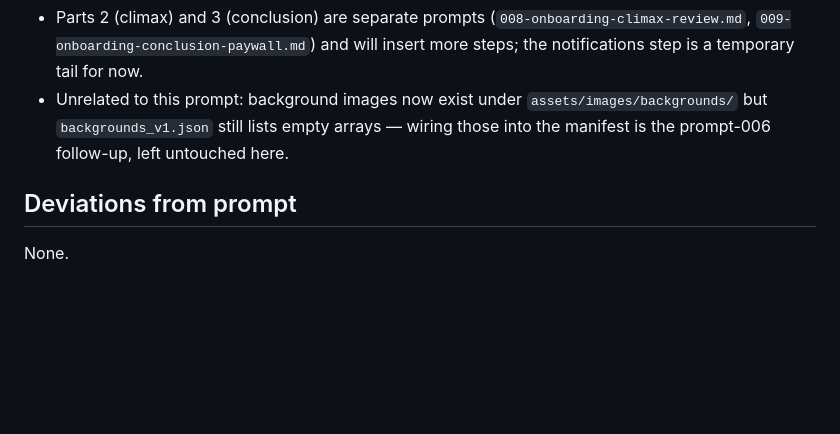
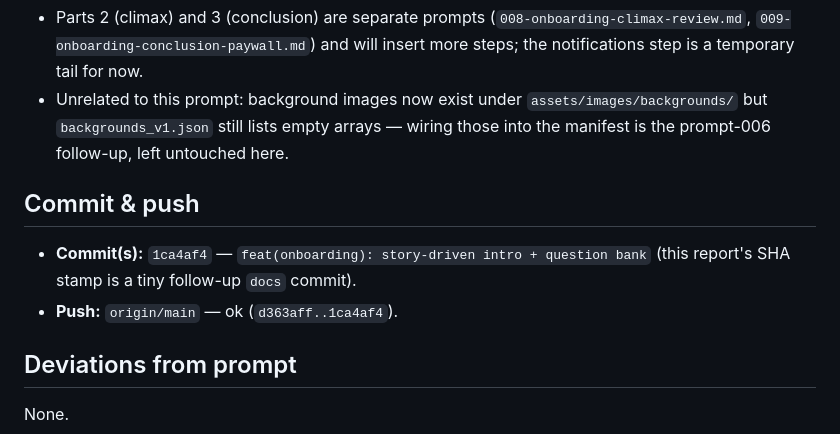
Before and after one commit to ammaralkhatib/vegan_motivation_app, a Markdown page: claude-reports/2026-06-12/007-onboarding-story-intro.md, the part around the change. GitHub-like rendering; blank space fills up the shorter version.

Commit message:
docs(onboarding): stamp commit SHA + push result in story-intro report
Prompt: claude-prompts/2026-06-12/007-onboarding-story-intro.md

Co-Authored-By: Claude Opus 4.8 (1M context) <noreply@anthropic.com>

```diff
--- a/claude-reports/2026-06-12/007-onboarding-story-intro.md
+++ b/claude-reports/2026-06-12/007-onboarding-story-intro.md
@@ -95,6 +95,12 @@ Manual click-path (open item for Ammar):
   — wiring those into the manifest is the prompt-006 follow-up, left untouched
   here.
 
+## Commit & push
+
+- **Commit(s):** `1ca4af4` — `feat(onboarding): story-driven intro + question bank`
+  (this report's SHA stamp is a tiny follow-up `docs` commit).
+- **Push:** `origin/main` — ok (`d363aff..1ca4af4`).
+
 ## Deviations from prompt
 
 None.
```
